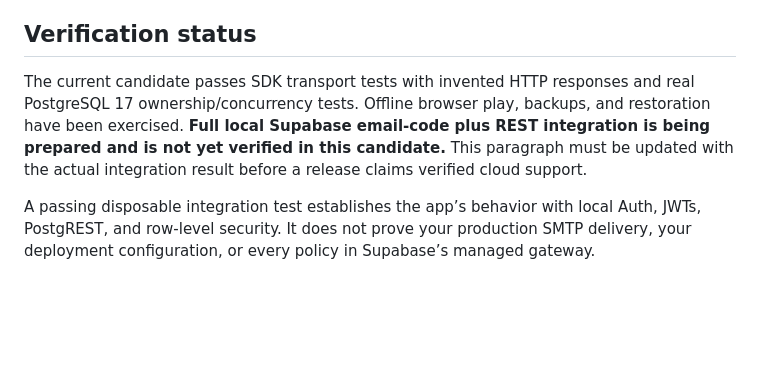
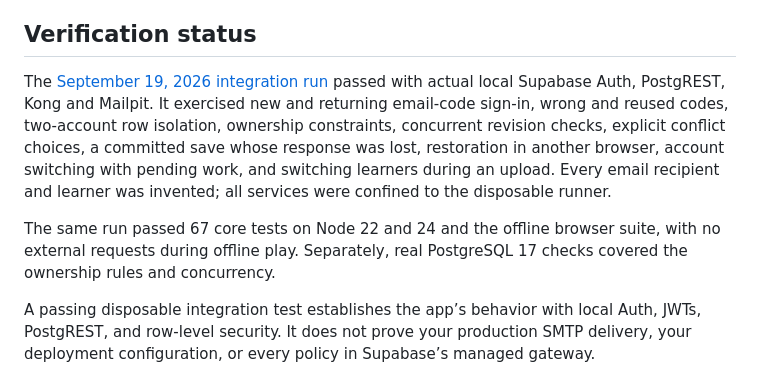
Before and after one commit to jessecmaddox3/color-learning, a Markdown page: docs/cloud-setup.md, the part around the change. Rendered like a GitHub page; blank space fills up the shorter version.

```diff
--- a/docs/cloud-setup.md
+++ b/docs/cloud-setup.md
@@ -4,7 +4,9 @@
 
 ## Verification status
 
-The current candidate passes SDK transport tests with invented HTTP responses and real PostgreSQL 17 ownership/concurrency tests. Offline browser play, backups, and restoration have been exercised. **Full local Supabase email-code plus REST integration is being prepared and is not yet verified in this candidate.** This paragraph must be updated with the actual integration result before a release claims verified cloud support.
+The [September 19, 2026 integration run](https://github.com/jessecmaddox3/color-learning/actions/runs/35427896149) passed with actual local Supabase Auth, PostgREST, Kong and Mailpit. It exercised new and returning email-code sign-in, wrong and reused codes, two-account row isolation, ownership constraints, concurrent revision checks, explicit conflict choices, a committed save whose response was lost, restoration in another browser, account switching with pending work, and switching learners during an upload. Every email recipient and learner was invented; all services were confined to the disposable runner.
+
+The same run passed 67 core tests on Node 22 and 24 and the offline browser suite, with no external requests during offline play. Separately, real PostgreSQL 17 checks covered the ownership rules and concurrency.
 
 A passing disposable integration test establishes the app’s behavior with local Auth, JWTs, PostgREST, and row-level security. It does not prove your production SMTP delivery, your deployment configuration, or every policy in Supabase’s managed gateway.
 
```
Also changed, not shown: README.md (+2 -2 lines).
